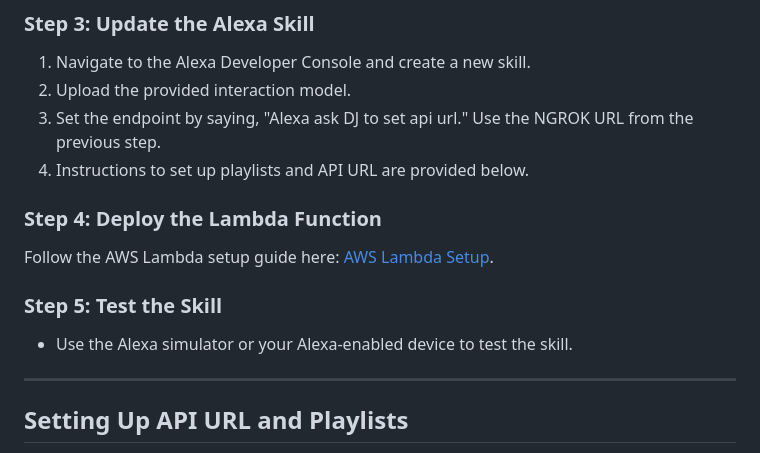
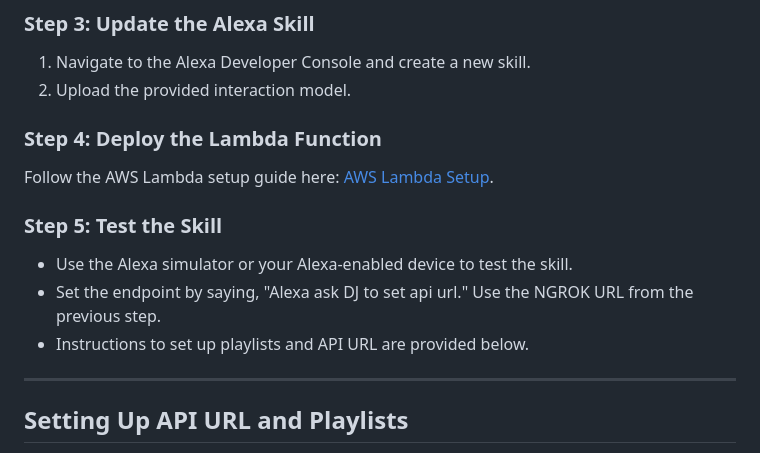
Before and after one commit to itsjnz007/YouTube-Music-Alexa, a Markdown page: README.md, the part around the change. Drawn GitHub-style.

```diff
--- a/README.md
+++ b/README.md
@@ -49,8 +49,6 @@ Follow the NGROK setup instructions here: [NGROK Setup](https://ngrok.com/docs).
 
 1. Navigate to the Alexa Developer Console and create a new skill.
 2. Upload the provided interaction model.
-3. Set the endpoint by saying, "Alexa ask DJ to set api url." Use the NGROK URL from the previous step.
-4. Instructions to set up playlists and API URL are provided below.
 
 ### Step 4: Deploy the Lambda Function
 
@@ -59,6 +57,8 @@ Follow the AWS Lambda setup guide here: [AWS Lambda Setup](https://docs.aws.amaz
 ### Step 5: Test the Skill
 
 - Use the Alexa simulator or your Alexa-enabled device to test the skill.
+- Set the endpoint by saying, "Alexa ask DJ to set api url." Use the NGROK URL from the previous step.
+- Instructions to set up playlists and API URL are provided below.
 
 ---
 
```
